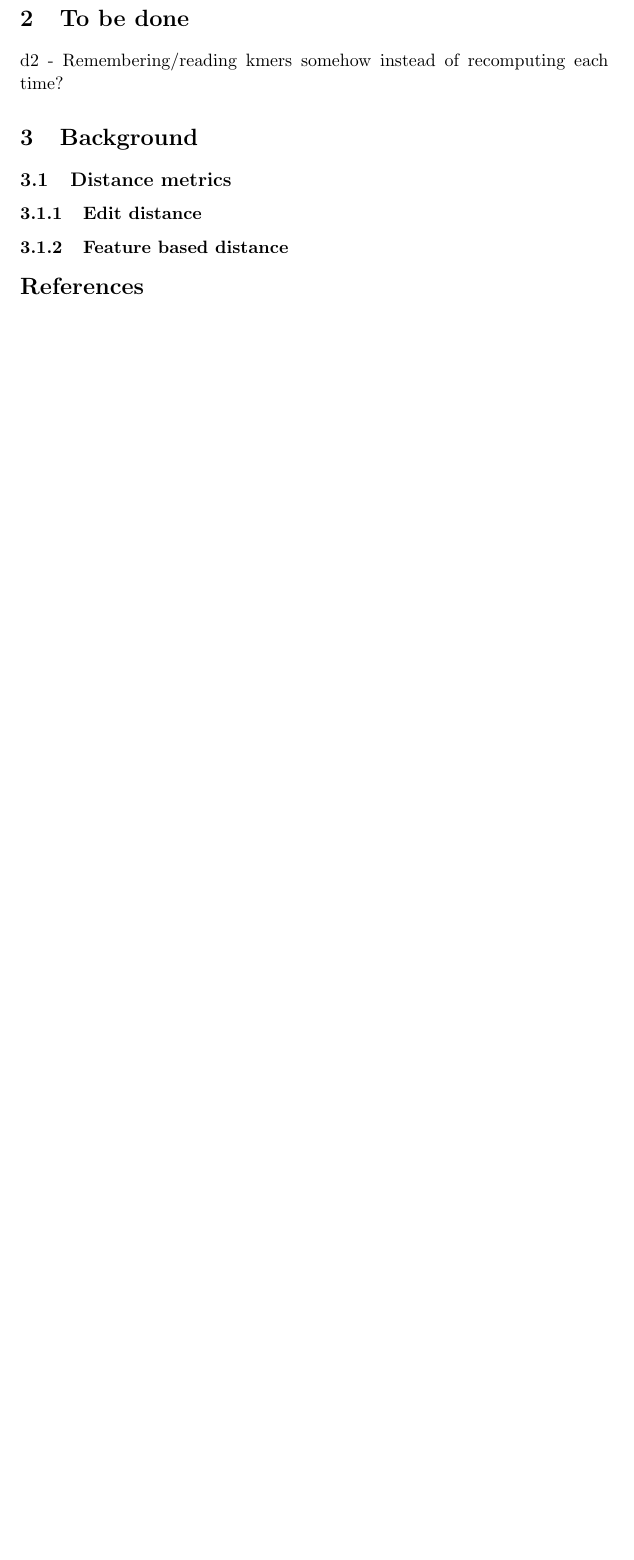
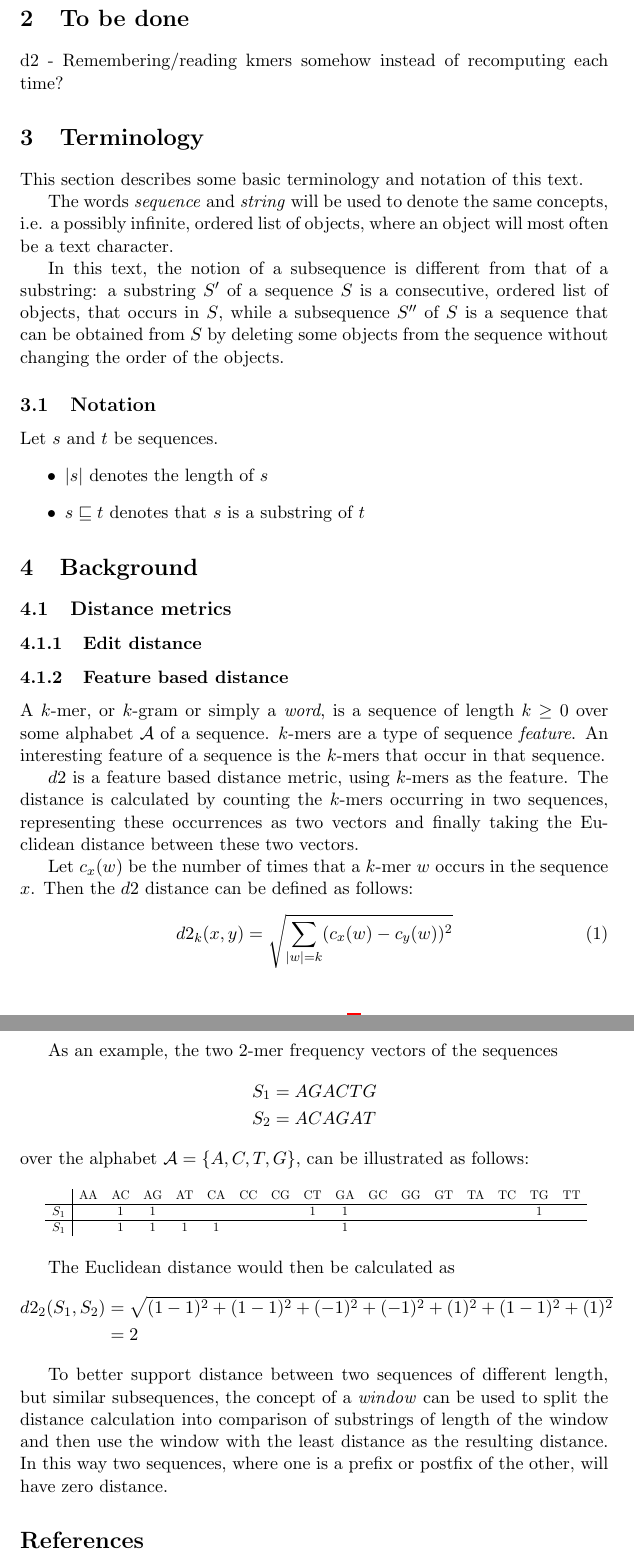
Before and after one commit to Rathcke/klust, a LaTeX paper (Report/Report.tex): part of page 2 of 2 before the commit and two parts of pages 2 and 3 of 3 after it, the two joined at a grey line, cut so that both start at the same text, the shorter picture padded with empty space. Compiled offline with pdfLaTeX.

Commit message:
added sections on terminology and feature baseed distance

```diff
--- a/Report/Report.tex
+++ b/Report/Report.tex
@@ -81,6 +81,29 @@
 d2 - Remembering/reading kmers somehow instead of recomputing each time?
 
 
+\section{Terminology}
+This section describes some basic terminology and notation of this text.
+
+The words \emph{sequence} and \emph{string} will be used to denote the same
+concepts, i.e. a possibly infinite, ordered list of objects, where an object
+will most often be a text character.
+
+In this text, the notion of a subsequence is different from that of a
+substring: a substring $S'$ of a sequence $S$ is a consecutive, ordered list of
+objects, that occurs in $S$, while a subsequence $S''$ of $S$ is a sequence
+that can be obtained from $S$ by deleting some objects from the sequence
+without changing the order of the objects.
+
+% Defintion of subsequence, what's a sequence, what's an alphabet, notation...
+
+\subsection{Notation}
+Let $s$ and $t$ be sequences.
+\begin{itemize}
+  \item $|s|$ denotes the length of $s$
+  \item $s \sqsubseteq t$ denotes that $s$ is a substring of $t$
+\end{itemize}
+
+
 \section{Background}
 
 \subsection{Distance metrics}
@@ -88,6 +111,55 @@ d2 - Remembering/reading kmers somehow instead of recomputing each time?
 \subsubsection{Edit distance}
 
 \subsubsection{Feature based distance}
+A $k$-mer, or $k$-gram or simply a \emph{word}, is a sequence of length
+$k \geq 0$ over some alphabet $\mathcal{A}$ of a sequence. $k$-mers are a type
+of sequence \emph{feature}. An interesting feature of a sequence is the
+$k$-mers that occur in that sequence.
+
+$d2$ is a feature based distance metric, using $k$-mers as the feature. The
+distance is calculated by counting the $k$-mers occurring in two sequences,
+representing these occurrences as two vectors and finally taking the Euclidean
+distance between these two vectors.
+
+Let $c_x(w)$ be the number of times that a $k$-mer $w$ occurs in the sequence
+$x$. Then the $d2$ distance can be defined as follows:
+\begin{equation}
+  d2_k(x,y) = \sqrt{\sum_{|w|=k} (c_x(w) - c_y(w))^2}
+\end{equation}
+
+As an example, the two $2$-mer frequency vectors of the sequences
+\begin{align*}
+  S_1 &= AGACTG \\
+  S_2 &= ACAGAT
+\end{align*}
+over the alphabet $\mathcal{A} = \{A,C,T,G\}$, can be illustrated as follows:
+
+\begin{table}[!h]
+\centering
+\scalebox{0.7}{
+\begin{tabular}{c | c c c c c c c c c c c c c c c c}
+        & AA & AC & AG & AT & CA & CC & CG & CT & GA & GC & GG & GT & TA & TC & TG & TT \\
+  \hline
+  $S_1$ &    &  1 &  1 &    &    &    &    &  1 &  1 &    &    &    &    &    &  1 &    \\
+  \hline
+  $S_1$ &    &  1 &  1 &  1 &  1 &    &    &    &  1 &    &    &    &    &    &    &    \\
+\end{tabular}}
+\end{table}
+
+The Euclidean distance would then be calculated as
+\begin{align*}
+  d2_2(S_1, S_2)
+    &= \sqrt{(1-1)^2 + (1-1)^2 + (-1)^2 + (-1)^2 + (1)^2 + (1-1)^2 + (1)^2} \\
+    &= 2
+\end{align*}
+
+To better support distance between two sequences of different length, but
+similar subsequences, the concept of a \emph{window} can be used to split the
+distance calculation into comparison of substrings of length of the window
+and then use the window with the least distance as the resulting distance. In
+this way two sequences, where one is a prefix or postfix of the other, will
+have zero distance.
+
 
 
 
```
